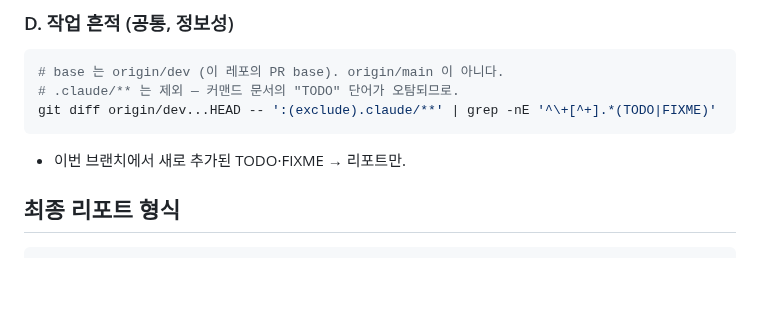
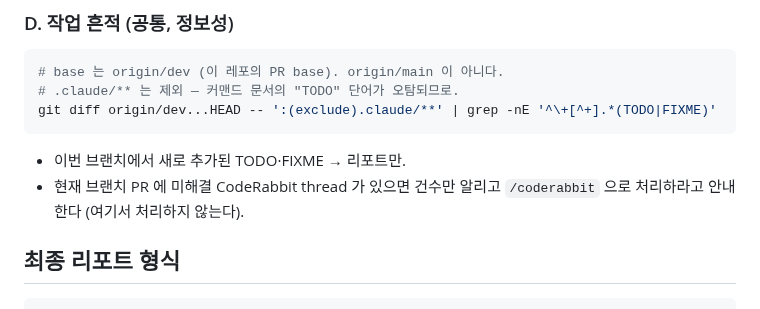
Before and after one commit to team-offway/core, a Markdown page: .claude/commands/session-check.md, the part around the change. Rendered like a GitHub page; blank space fills up the shorter version.

````diff
--- a/.claude/commands/session-check.md
+++ b/.claude/commands/session-check.md
@@ -77,6 +77,7 @@ git diff origin/dev...HEAD -- ':(exclude).claude/**' | grep -nE '^\+[^+].*(TODO|
 ```
 
 - 이번 브랜치에서 새로 추가된 TODO·FIXME → 리포트만.
+- 현재 브랜치 PR 에 미해결 CodeRabbit thread 가 있으면 건수만 알리고 `/coderabbit` 으로 처리하라고 안내한다 (여기서 처리하지 않는다).
 
 ## 최종 리포트 형식
 
````
Also changed, not shown: .claude/commands/coderabbit.md (added, +111 -0 lines), .claude/commands/pr.md (+3 -2 lines).
